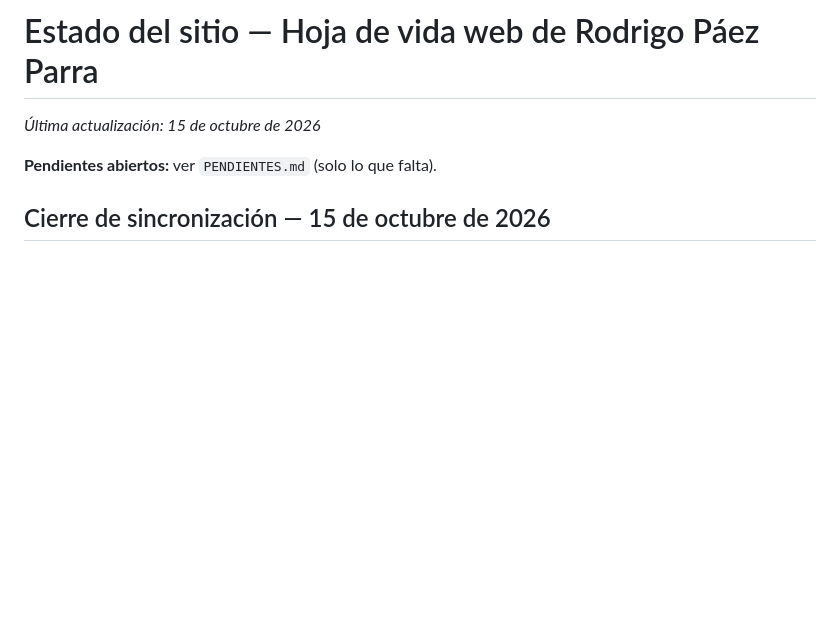
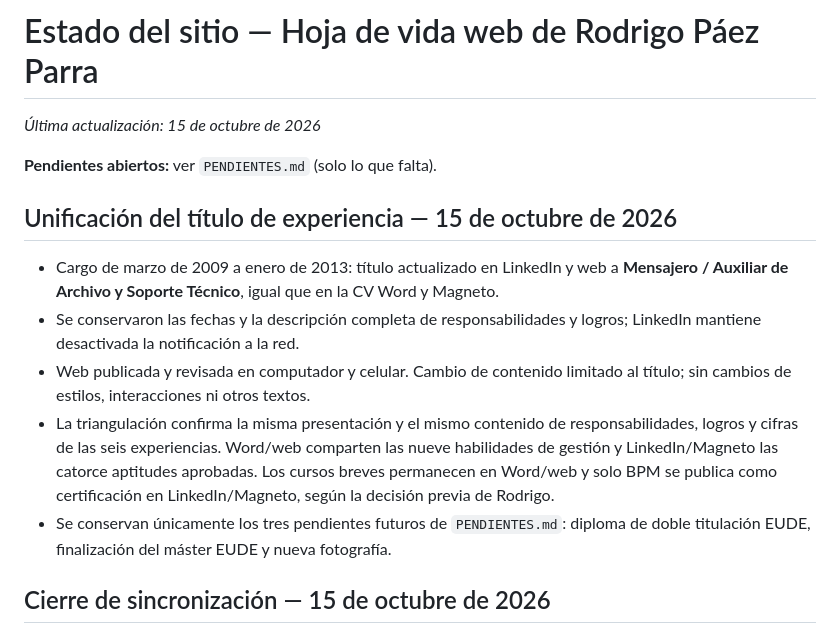
Before and after one commit to rodrigoppfx-code/cv-rodrigo-paez, a Markdown page: ESTADO.md, the part around the change. GitHub-like rendering; blank space fills up the shorter version.

Commit message:
Registrar unificación del título y cierre de triangulación

```diff
--- a/ESTADO.md
+++ b/ESTADO.md
@@ -3,6 +3,14 @@
 _Última actualización: 15 de octubre de 2026_
 
 **Pendientes abiertos:** ver `PENDIENTES.md` (solo lo que falta).
+
+## Unificación del título de experiencia — 15 de octubre de 2026
+
+- Cargo de marzo de 2009 a enero de 2013: título actualizado en LinkedIn y web a **Mensajero / Auxiliar de Archivo y Soporte Técnico**, igual que en la CV Word y Magneto.
+- Se conservaron las fechas y la descripción completa de responsabilidades y logros; LinkedIn mantiene desactivada la notificación a la red.
+- Web publicada y revisada en computador y celular. Cambio de contenido limitado al título; sin cambios de estilos, interacciones ni otros textos.
+- La triangulación confirma la misma presentación y el mismo contenido de responsabilidades, logros y cifras de las seis experiencias. Word/web comparten las nueve habilidades de gestión y LinkedIn/Magneto las catorce aptitudes aprobadas. Los cursos breves permanecen en Word/web y solo BPM se publica como certificación en LinkedIn/Magneto, según la decisión previa de Rodrigo.
+- Se conservan únicamente los tres pendientes futuros de `PENDIENTES.md`: diploma de doble titulación EUDE, finalización del máster EUDE y nueva fotografía.
 
 ## Cierre de sincronización — 15 de octubre de 2026
 
```
